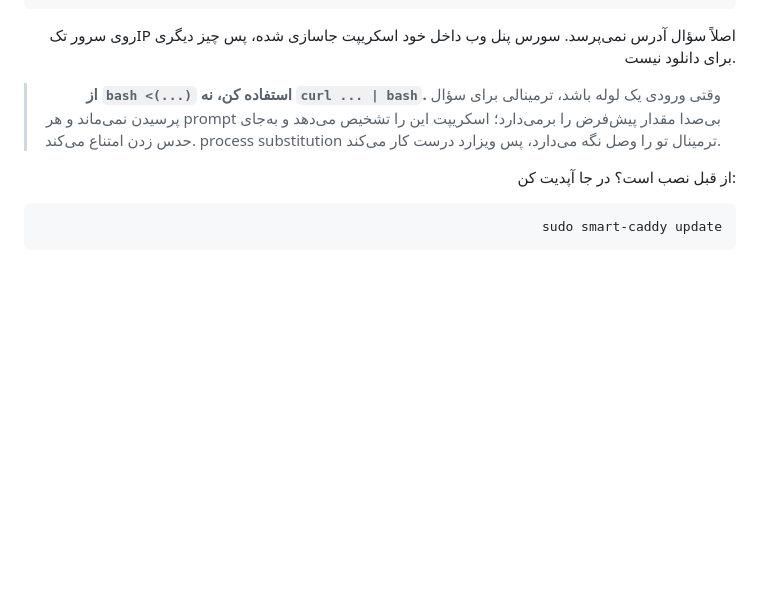
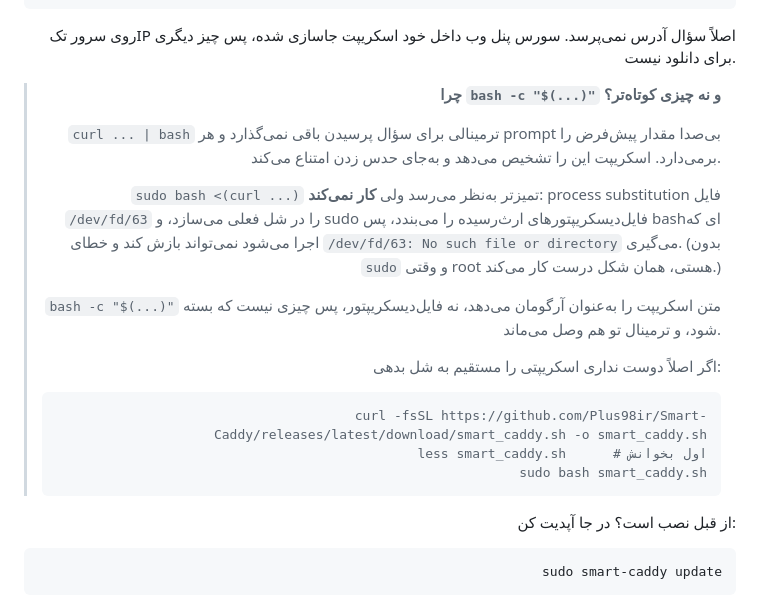
Before and after one commit to Plus98ir/Smart-Caddy, a Markdown page: README.fa.md, the part around one of its changes. Rendered like a GitHub page; blank space fills up the shorter version.

````diff
--- a/README.fa.md
+++ b/README.fa.md
@@ -78,10 +78,28 @@ sudo bash <(curl -fsSL https://github.com/Plus98ir/Smart-Caddy/releases/latest/d
 روی سرور تک‌IP اصلاً سؤال آدرس نمی‌پرسد. سورس پنل وب داخل خود اسکریپت جاسازی شده،
 پس چیز دیگری برای دانلود نیست.
 
-> **از `bash <(...)` استفاده کن، نه `curl ... | bash`.** وقتی ورودی یک لوله باشد،
-> ترمینالی برای سؤال پرسیدن نمی‌ماند و هر prompt بی‌صدا مقدار پیش‌فرض را برمی‌دارد؛
-> اسکریپت این را تشخیص می‌دهد و به‌جای حدس زدن امتناع می‌کند. process substitution
-> ترمینال تو را وصل نگه می‌دارد، پس ویزارد درست کار می‌کند.
+> **چرا `bash -c "$(...)"` و نه چیزی کوتاه‌تر؟**
+>
+> `curl ... | bash` ترمینالی برای سؤال پرسیدن باقی نمی‌گذارد و هر prompt بی‌صدا
+> مقدار پیش‌فرض را برمی‌دارد. اسکریپت این را تشخیص می‌دهد و به‌جای حدس زدن امتناع
+> می‌کند.
+>
+> `sudo bash <(curl ...)` تمیزتر به‌نظر می‌رسد ولی **کار نمی‌کند**: process
+> substitution فایل `/dev/fd/63` را در شل فعلی می‌سازد، و sudo فایل‌دیسکریپتورهای
+> ارث‌رسیده را می‌بندد، پس bashای که اجرا می‌شود نمی‌تواند بازش کند و خطای
+> `/dev/fd/63: No such file or directory` می‌گیری. (بدون `sudo` و وقتی root هستی،
+> همان شکل درست کار می‌کند.)
+>
+> `bash -c "$(...)"` متن اسکریپت را به‌عنوان آرگومان می‌دهد، نه فایل‌دیسکریپتور، پس
+> چیزی نیست که بسته شود، و ترمینال تو هم وصل می‌ماند.
+>
+> اگر اصلاً دوست نداری اسکریپتی را مستقیم به شل بدهی:
+>
+> ```bash
+> curl -fsSL https://github.com/Plus98ir/Smart-Caddy/releases/latest/download/smart_caddy.sh -o smart_caddy.sh
+> less smart_caddy.sh      # اول بخوانش
+> sudo bash smart_caddy.sh
+> ```
 
 از قبل نصب است؟ در جا آپدیت کن:
 
````
Also changed, not shown: other parts of README.fa.md (+1 -1 lines), README.md (+21 -5 lines).
